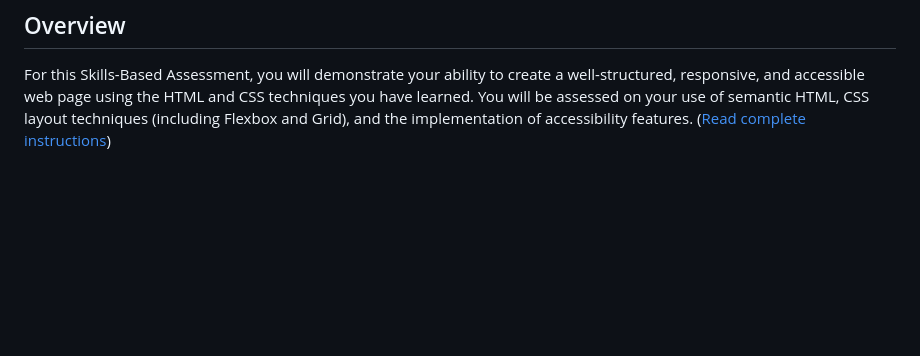
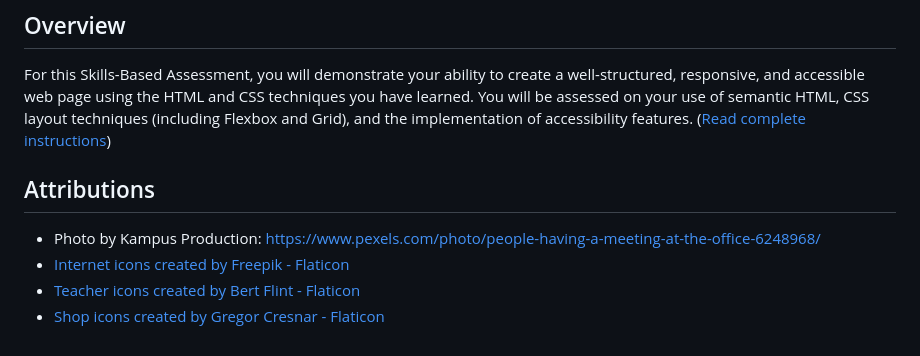
Before and after one commit to hirekarl/sba_02_accessibility, a Markdown page: README.md, the part around the change. GitHub-like rendering; blank space fills up the shorter version.

```diff
--- a/README.md
+++ b/README.md
@@ -6,3 +6,9 @@
 
 ## Overview
 For this Skills-Based Assessment, you will demonstrate your ability to create a well-structured, responsive, and accessible web page using the HTML and CSS techniques you have learned. You will be assessed on your use of semantic HTML, CSS layout techniques (including Flexbox and Grid), and the implementation of accessibility features. ([Read complete instructions](https://ps-lms.vercel.app/curriculum/se/410/sba))
+
+## Attributions
+- Photo by Kampus Production: https://www.pexels.com/photo/people-having-a-meeting-at-the-office-6248968/
+- <a href="https://www.flaticon.com/free-icons/internet" title="internet icons">Internet icons created by Freepik - Flaticon</a>
+- <a href="https://www.flaticon.com/free-icons/teacher" title="teacher icons">Teacher icons created by Bert Flint - Flaticon</a>
+- <a href="https://www.flaticon.com/free-icons/shop" title="shop icons">Shop icons created by Gregor Cresnar - Flaticon</a>
```
Also changed, not shown: img/shop.png (added), img/teacher.png (added), img/world-wide-web.png (added), 3 other files.
